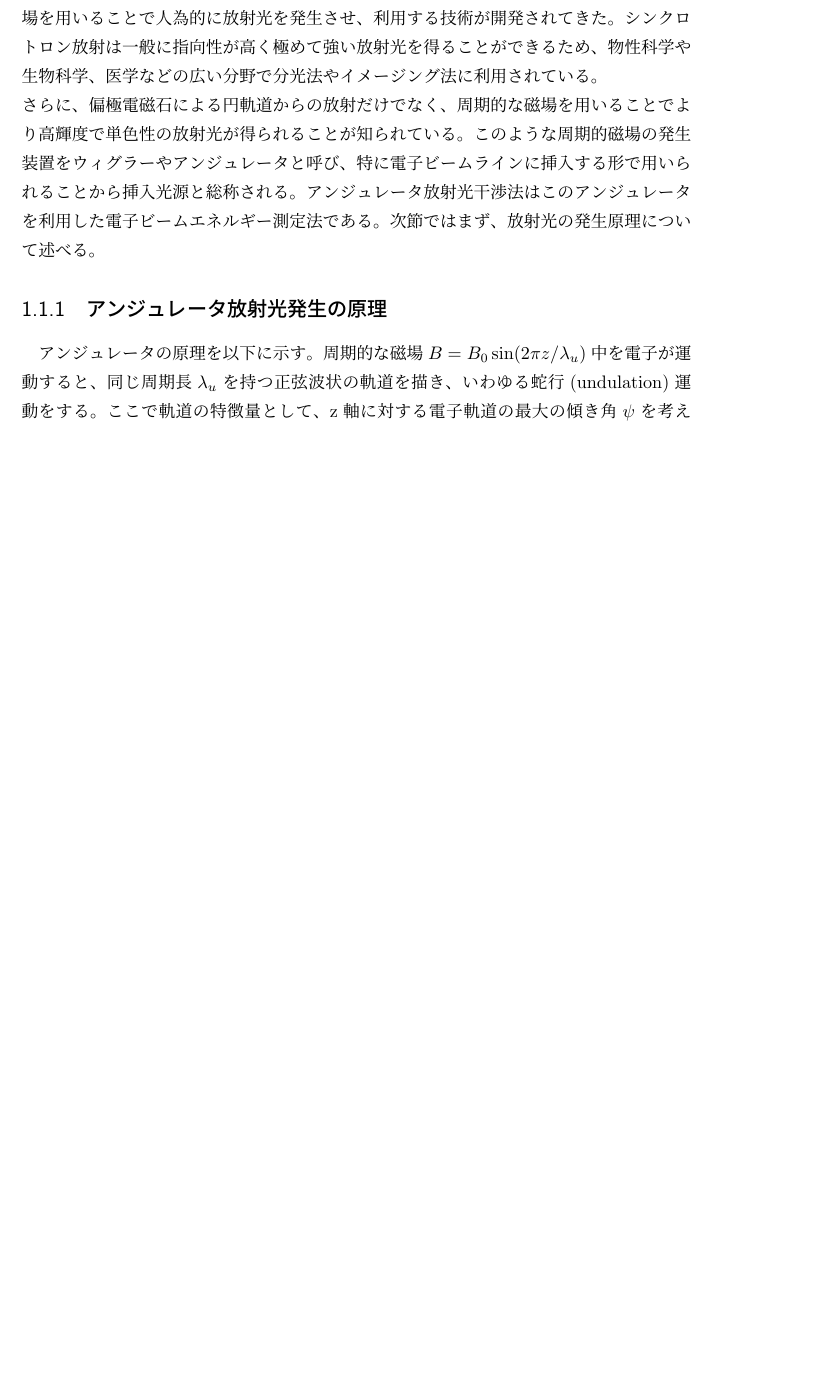
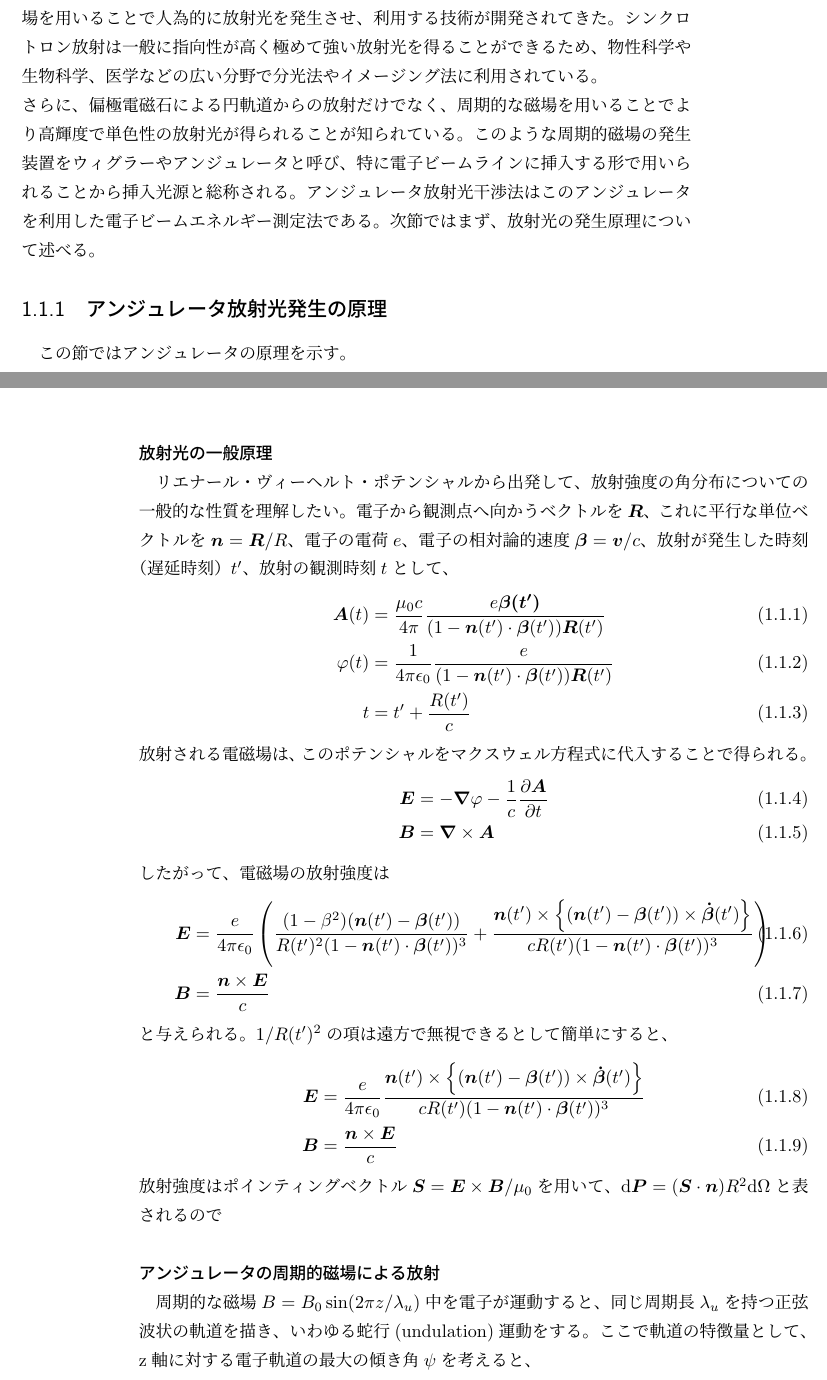
Before and after one commit to Kotaro-Nishi/master_thesis, a LaTeX book (2.tex): part of page 1 of 5 before the commit and two parts of pages 1 and 2 of 6 after it, the two joined at a grey line, cut so that both start at the same text, the shorter picture padded with empty space. Compiled offline with upLaTeX and dvipdfmx.

Commit message:
lienart wiehert

```diff
--- a/2.tex
+++ b/2.tex
@@ -28,8 +27,36 @@
 ウィグラーやアンジュレータと呼び、特に電子ビームラインに挿入する形で用いられることから挿入光源と総称される。
 アンジュレータ放射光干渉法はこのアンジュレータを利用した電子ビームエネルギー測定法である。
 次節ではまず、放射光の発生原理について述べる。
+
 \subsection{アンジュレータ放射光発生の原理}\label{sec:undulator}
-アンジュレータの原理を以下に示す。
+この節ではアンジュレータの原理を示す。
+\subsubsection{放射光の一般原理}
+リエナール・ヴィーヘルト・ポテンシャルから出発して、放射強度の角分布についての一般的な性質を理解したい。電子から観測点へ向かうベクトルを$\bm{R}$、これに平行な単位ベクトルを$\bm{n} = \bm{R}/R$、電子の電荷$e$、電子の相対論的速度$\bm{\beta} = \bm{v}/c$、
+放射が発生した時刻（遅延時刻）$t'$、放射の観測時刻$t$として、
+\begin{eqnarray}
+  \bm{A}(t) &=& \frac{\mu_0 c}{4\pi}\frac{e\bm{\beta(t')}}{(1-\bm{n}(t')\cdot\bm{\beta}(t'))\bm{R}(t')}\label{retarded potential}\\
+  \varphi(t) &=& \frac{1}{4\pi \epsilon_0}\frac{e}{(1-\bm{n}(t')\cdot\bm{\beta}(t'))\bm{R}(t')}\label{retarded potential phi}\\
+  t &=& t' + \frac{R(t')}{c}
+\end{eqnarray}
+放射される電磁場は、このポテンシャルをマクスウェル方程式に代入することで得られる。
+\begin{eqnarray}
+  \bm{E} &=& -\bm{\nabla} \varphi - \frac{1}{c}\frac{\partial \bm{A}}{\partial t}\\
+  \bm{B} &=& \bm{\nabla} \times \bm{A}
+\end{eqnarray}
+したがって、電磁場の放射強度は
+\begin{eqnarray}
+  \bm{E} &=& \frac{e}{4\pi \epsilon_0}\left( \frac{(1-\beta^2)(\bm{n}(t')-\bm{\beta}(t'))}{R(t')^2(1-\bm{n}(t')\cdot\bm{\beta}(t'))^3}+
+  \frac{\bm{n}(t')\times \left\{ (\bm{n}(t')-\bm{\beta}(t'))\times \bm{\dot{\beta}}(t')\right\}}{cR(t')(1-\bm{n}(t')\cdot\bm{\beta}(t'))^3} \right)\\
+  \bm{B} &=& \frac{\bm{n}\times\bm{E}}{c}
+\end{eqnarray}
+と与えられる。$1/R(t')^2$の項は遠方で無視できるとして簡単にすると、
+\begin{eqnarray}
+  \bm{E} &=& \frac{e}{4\pi \epsilon_0}\frac{\bm{n}(t')\times \left\{ (\bm{n}(t')-\bm{\beta}(t'))\times \bm{\dot{\beta}}(t')\right\}}{cR(t')(1-\bm{n}(t')\cdot\bm{\beta}(t'))^3}\\
+  \bm{B} &=& \frac{\bm{n}\times\bm{E}}{c}
+\end{eqnarray}
+放射強度はポインティングベクトル$\bm{S} =\bm{E}\times \bm{B}/\mu_0$を用いて、$\text{d}\bm{P} = (\bm{S}\cdot\bm{n})R^2\text{d}\Omega$と表されるので
+
+\subsubsection{アンジュレータの周期的磁場による放射}
 周期的な磁場$B = B_0 \sin(2\pi z/\lambda_u)$中を電子が運動すると、同じ周期長$\lambda_u$を持つ正弦波状の軌道を描き、いわゆる蛇行(undulation)運動をする。
 ここで軌道の特徴量として、z軸に対する電子軌道の最大の傾き角$\psi$を考えると、
 \begin{eqnarray}
```
Also changed, not shown: 2_out/2.out.ps, 2_out/2.pdf, 2.tex (2 more changed lines), 2 other files.
